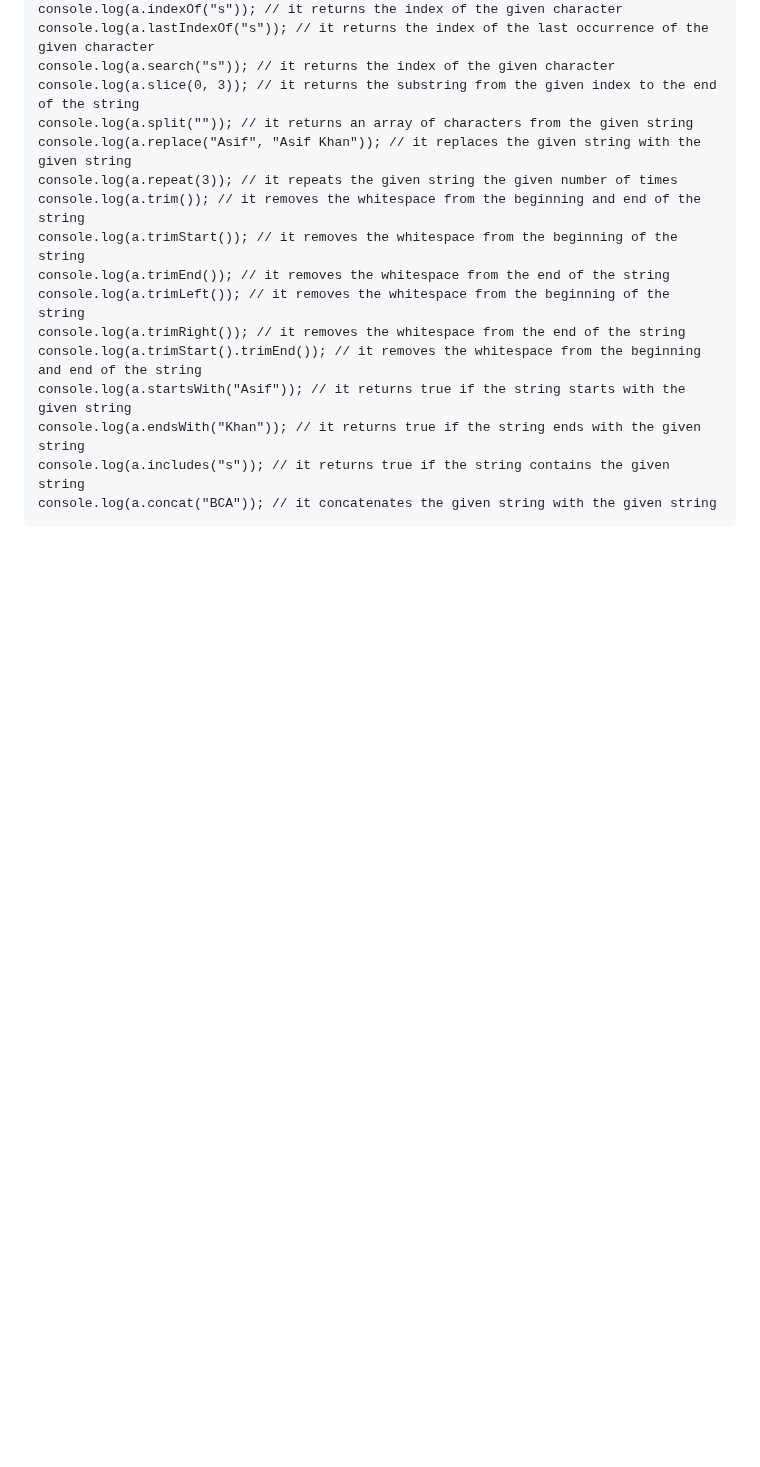
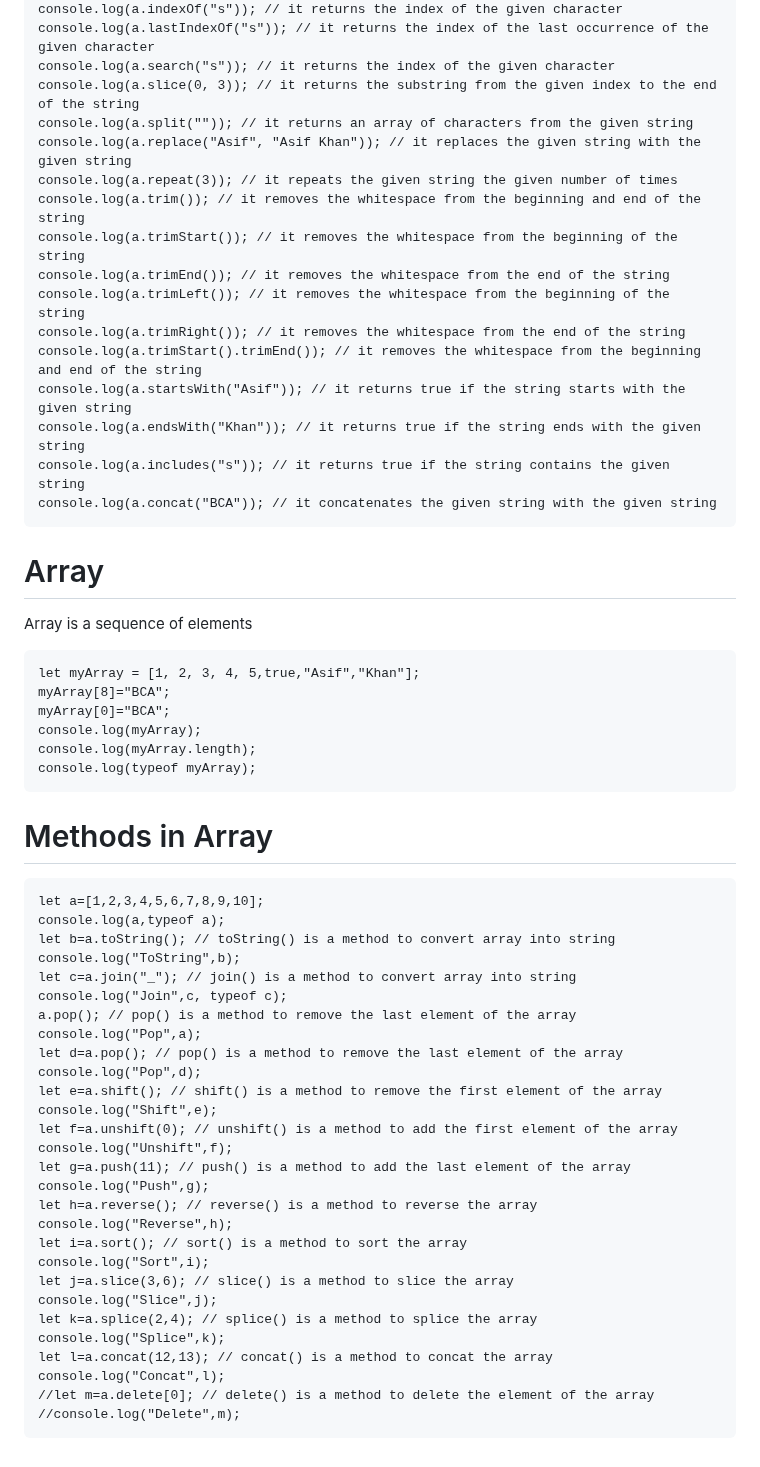
Before and after one commit to Asifekhlaque/Learn_Javascript, a Markdown page: README.md, the part around the change. GitHub-like rendering; blank space fills up the shorter version.

```diff
--- a/README.md
+++ b/README.md
@@ -306,3 +306,44 @@ String method is a way to perform operations on a string
     console.log(a.endsWith("Khan")); // it returns true if the string ends with the given string
     console.log(a.includes("s")); // it returns true if the string contains the given string
     console.log(a.concat("BCA")); // it concatenates the given string with the given string
+
+# Array
+Array is a sequence of elements
+
+    let myArray = [1, 2, 3, 4, 5,true,"Asif","Khan"];
+    myArray[8]="BCA";
+    myArray[0]="BCA";
+    console.log(myArray);
+    console.log(myArray.length);
+    console.log(typeof myArray);
+
+# Methods in Array
+
+    let a=[1,2,3,4,5,6,7,8,9,10];
+    console.log(a,typeof a);
+    let b=a.toString(); // toString() is a method to convert array into string
+    console.log("ToString",b);
+    let c=a.join("_"); // join() is a method to convert array into string
+    console.log("Join",c, typeof c);
+    a.pop(); // pop() is a method to remove the last element of the array
+    console.log("Pop",a);
+    let d=a.pop(); // pop() is a method to remove the last element of the array
+    console.log("Pop",d);
+    let e=a.shift(); // shift() is a method to remove the first element of the array
+    console.log("Shift",e);
+    let f=a.unshift(0); // unshift() is a method to add the first element of the array
+    console.log("Unshift",f);
+    let g=a.push(11); // push() is a method to add the last element of the array
+    console.log("Push",g);
+    let h=a.reverse(); // reverse() is a method to reverse the array
+    console.log("Reverse",h);
+    let i=a.sort(); // sort() is a method to sort the array
+    console.log("Sort",i);
+    let j=a.slice(3,6); // slice() is a method to slice the array
+    console.log("Slice",j);
+    let k=a.splice(2,4); // splice() is a method to splice the array
+    console.log("Splice",k);
+    let l=a.concat(12,13); // concat() is a method to concat the array
+    console.log("Concat",l);
+    //let m=a.delete[0]; // delete() is a method to delete the element of the array
+    //console.log("Delete",m);
```
